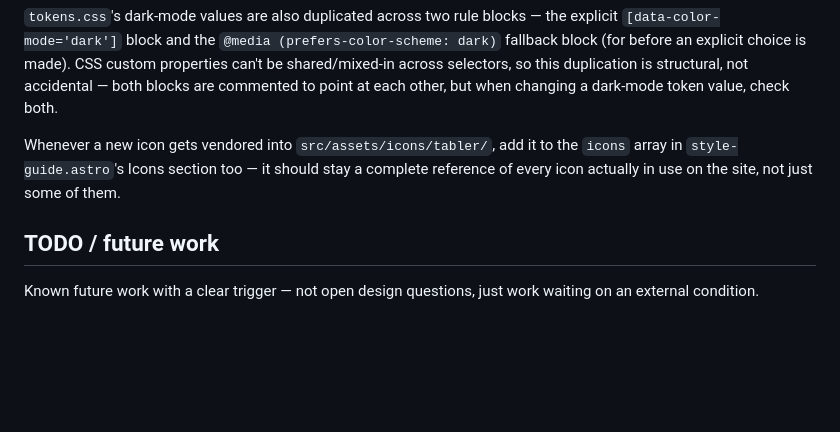
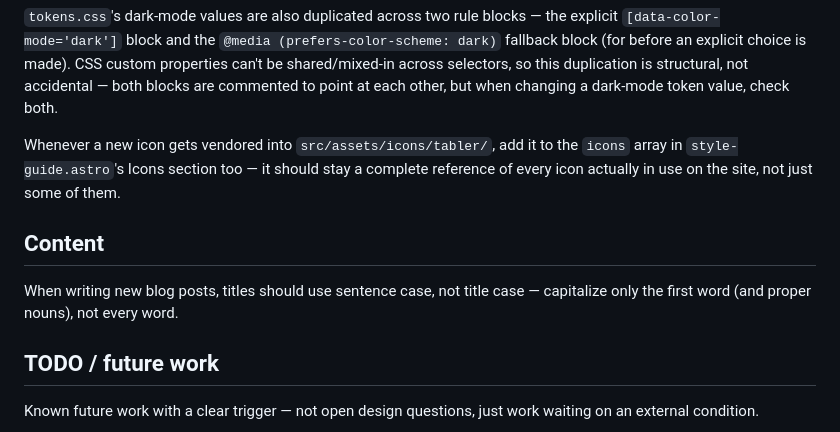
Before and after one commit to ramigs/ramigs.dev, a Markdown page: AGENTS.md, the part around the change. Drawn GitHub-style; blank space fills up the shorter version.

Commit message:
new post

```diff
--- a/AGENTS.md
+++ b/AGENTS.md
@@ -30,6 +30,10 @@ Run `pnpm lint` / `pnpm format:check` / `pnpm check` after substantive code chan
 
 Whenever a new icon gets vendored into `src/assets/icons/tabler/`, add it to the `icons` array in `style-guide.astro`'s Icons section too — it should stay a complete reference of every icon actually in use on the site, not just some of them.
 
+## Content
+
+When writing new blog posts, titles should use sentence case, not title case — capitalize only the first word (and proper nouns), not every word.
+
 ## TODO / future work
 
 Known future work with a clear trigger — not open design questions, just work waiting on an external condition.
```
Also changed, not shown: 1 other file.
